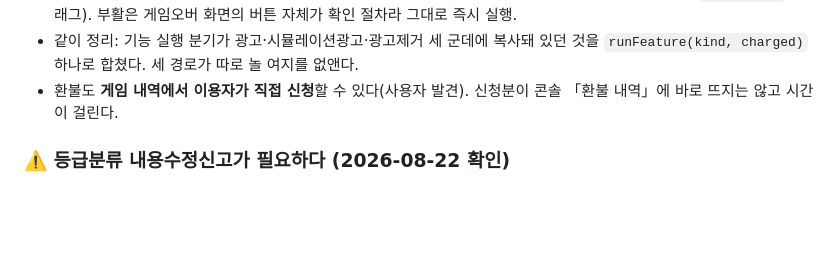
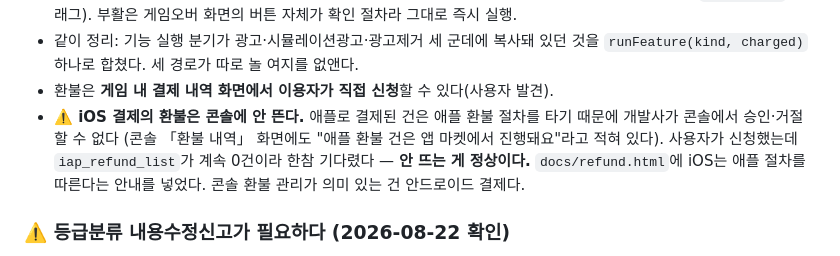
Before and after one commit to tngus842655/MoneyGame, a Markdown page: 진행상황.md, the part around the change. GitHub-like rendering; blank space fills up the shorter version.

Commit message:
진행상황: iOS 환불은 애플 절차라 콘솔에 안 뜬다는 것 기록
Co-Authored-By: Claude Opus 5 <noreply@anthropic.com>

```diff
--- a/진행상황.md
+++ b/진행상황.md
@@ -118,8 +118,12 @@
   (`adFreeFlow` 플래그). 부활은 게임오버 화면의 버튼 자체가 확인 절차라 그대로 즉시 실행.
 - 같이 정리: 기능 실행 분기가 광고·시뮬레이션광고·광고제거 세 군데에 복사돼 있던 것을
   `runFeature(kind, charged)` 하나로 합쳤다. 세 경로가 따로 놀 여지를 없앤다.
-- 환불도 **게임 내역에서 이용자가 직접 신청**할 수 있다(사용자 발견). 신청분이 콘솔
-  「환불 내역」에 바로 뜨지는 않고 시간이 걸린다.
+- 환불은 **게임 내 결제 내역 화면에서 이용자가 직접 신청**할 수 있다(사용자 발견).
+- **⚠️ iOS 결제의 환불은 콘솔에 안 뜬다.** 애플로 결제된 건은 애플 환불 절차를 타기
+  때문에 개발사가 콘솔에서 승인·거절할 수 없다 (콘솔 「환불 내역」 화면에도 "애플 환불
+  건은 앱 마켓에서 진행돼요"라고 적혀 있다). 사용자가 신청했는데 `iap_refund_list`가
+  계속 0건이라 한참 기다렸다 — **안 뜨는 게 정상이다.** `docs/refund.html`에 iOS는
+  애플 절차를 따른다는 안내를 넣었다. 콘솔 환불 관리가 의미 있는 건 안드로이드 결제다.
 
 ### ⚠️ 등급분류 내용수정신고가 필요하다 (2026-08-22 확인)
 
```
